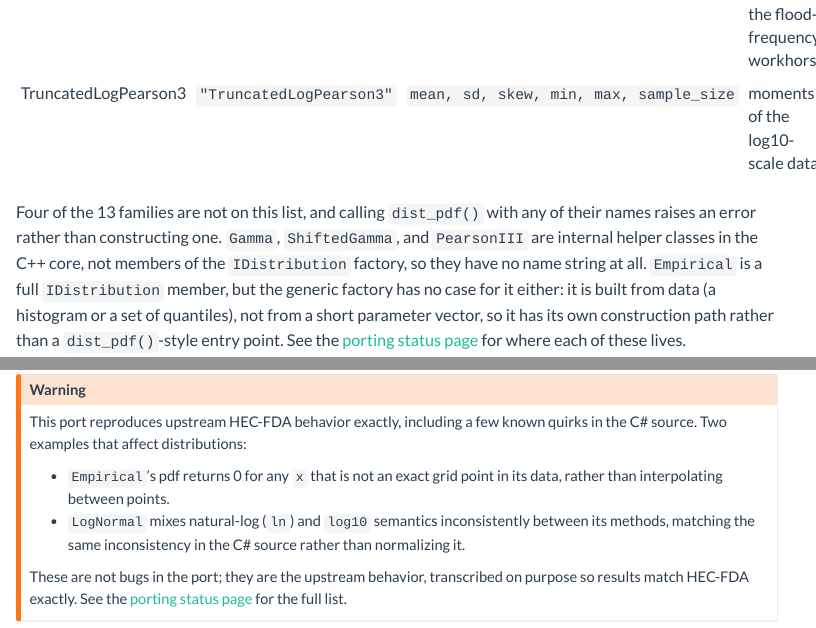
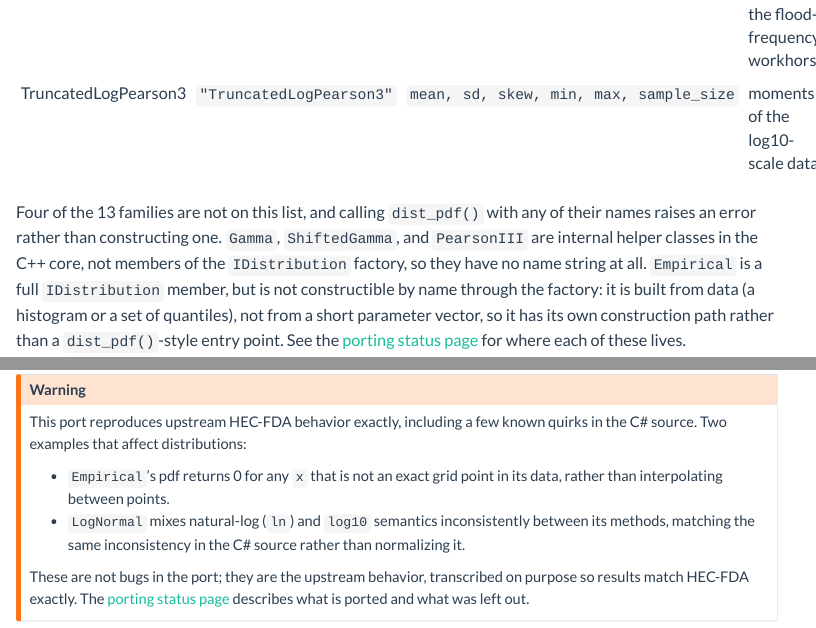
Before and after one commit to cameronbracken/hecfda, a Quarto document (site/examples/01-distributions/distributions-r.qmd): the page in a window 1100 px wide, from 790 px down, and a second part further down, joined at a grey line. Rendered offline with R 4.5, knitr and Pandoc in place of Quarto, with nearby package versions; some code elsewhere in the file could not run offline; menus at the side of the page are left out; long lines of code are wrapped.

Commit message:
fix: correct faithful-bugs callout wording in distributions example
The callout promised readers a "full list" of faithful bugs on the porting
status page, but that page has no such list. Removed the promise and changed
the Empirical factory wording from "has no case for" to "is not constructible
by name through the factory" (accurate to the actual switch behavior). The
status-page reference now says it "describes what is ported and what was left
out" instead.

```diff
--- a/site/examples/01-distributions/distributions-r.qmd
+++ b/site/examples/01-distributions/distributions-r.qmd
@@ -30,8 +30,8 @@ Nine families are reachable this way, through the generic factory dispatch:
 Four of the 13 families are not on this list, and calling `dist_pdf()` with any of their names
 raises an error rather than constructing one. `Gamma`, `ShiftedGamma`, and `PearsonIII` are
 internal helper classes in the C++ core, not members of the `IDistribution` factory, so they have
-no name string at all. `Empirical` is a full `IDistribution` member, but the generic factory has
-no case for it either: it is built from data (a histogram or a set of quantiles), not from a
+no name string at all. `Empirical` is a full `IDistribution` member, but is not constructible by
+name through the factory: it is built from data (a histogram or a set of quantiles), not from a
 short parameter vector, so it has its own construction path rather than a `dist_pdf()`-style
 entry point. See the [porting status page](../../status.qmd) for where each of these lives.
 
@@ -102,5 +102,6 @@ source. Two examples that affect distributions:
   matching the same inconsistency in the C# source rather than normalizing it.
 
 These are not bugs in the port; they are the upstream behavior, transcribed on purpose so results
-match HEC-FDA exactly. See the [porting status page](../../status.qmd) for the full list.
+match HEC-FDA exactly. The [porting status page](../../status.qmd) describes what is ported and
+what was left out.
 :::
```
Also changed, not shown: 1 other file.
